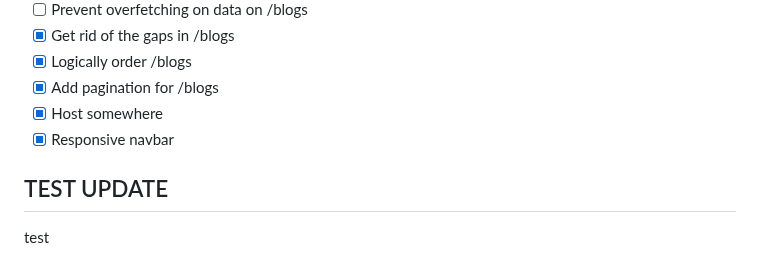
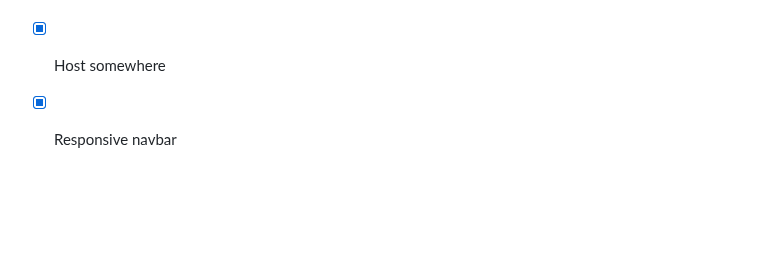
Before and after one commit to danielsteman/web-rs, a Markdown page: README.md, the part around the change. GitHub-like rendering; blank space fills up the shorter version.

```diff
--- a/README.md
+++ b/README.md
@@ -116,7 +116,3 @@ CockroachDB is going to log warnings on startup due to `sqlx` migration queries
 - [x] Add pagination for /blogs
 - [x] Host somewhere
 - [x] Responsive navbar
-
-## TEST UPDATE
-
-test
```
